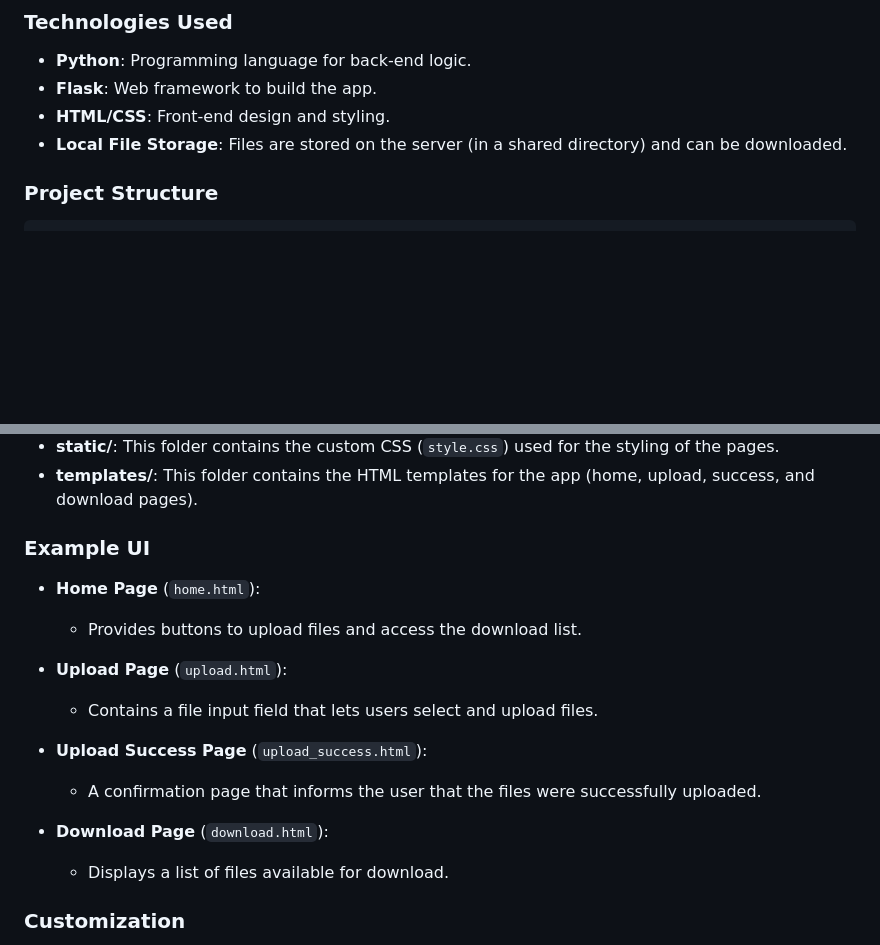
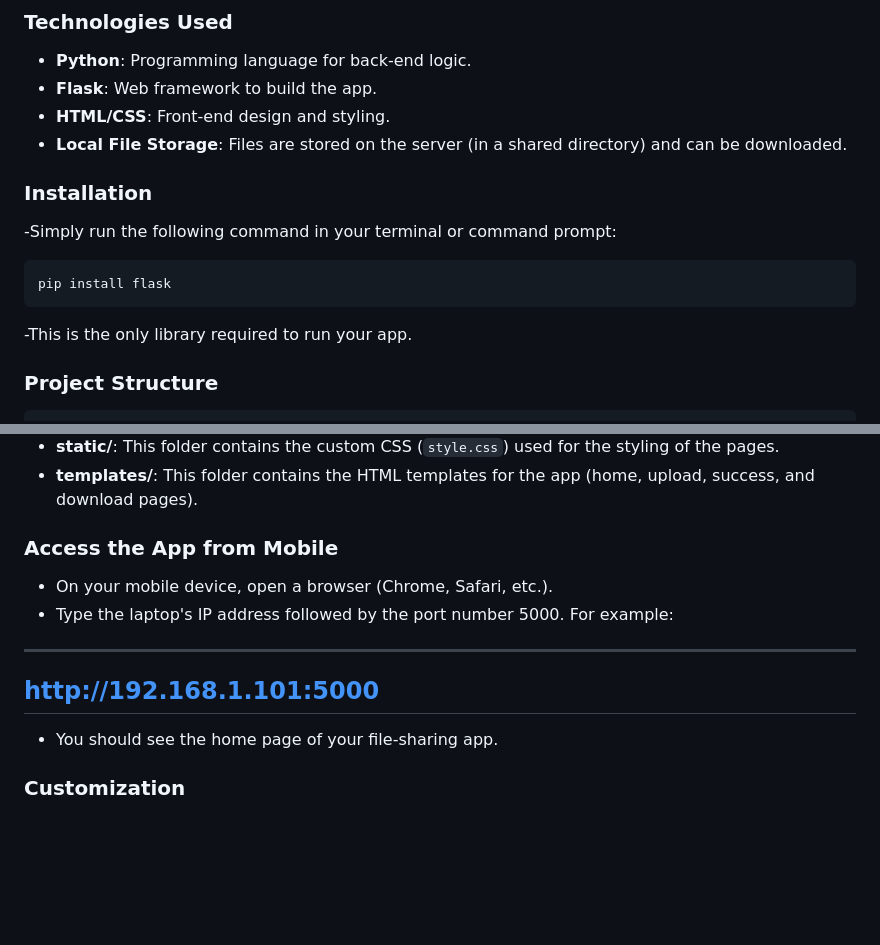
Before and after one commit to gowthamsiddarthademan/Wi-Fi_File_Sharing_App, a Markdown page: README.md, 2 parts joined by grey strips. Drawn GitHub-style; blank space fills up the shorter version.

````diff
--- a/README.md
+++ b/README.md
@@ -16,6 +16,16 @@ A simple web application built using **Flask** that allows you to share files be
 - **Flask**: Web framework to build the app.
 - **HTML/CSS**: Front-end design and styling.
 - **Local File Storage**: Files are stored on the server (in a shared directory) and can be downloaded.
+
+### Installation
+-Simply run the following command in your terminal or command prompt:
+
+```bash
+pip install flask
+```
+
+-This is the only library required to run your app.
+
 
 ### Project Structure
 
@@ -46,19 +56,13 @@ file_sharing_app/
 - **static/**: This folder contains the custom CSS (`style.css`) used for the styling of the pages.
 - **templates/**: This folder contains the HTML templates for the app (home, upload, success, and download pages).
 
-### Example UI
-
-- **Home Page** (`home.html`):
-  - Provides buttons to upload files and access the download list.
-
-- **Upload Page** (`upload.html`):
-  - Contains a file input field that lets users select and upload files.
-
-- **Upload Success Page** (`upload_success.html`):
-  - A confirmation page that informs the user that the files were successfully uploaded.
-
-- **Download Page** (`download.html`):
-  - Displays a list of files available for download.
+### Access the App from Mobile
+- On your mobile device, open a browser (Chrome, Safari, etc.).
+- Type the laptop's IP address followed by the port number 5000. For example:
+---
+http://192.168.1.101:5000
+---
+- You should see the home page of your file-sharing app.
 
 ### Customization
 
````
